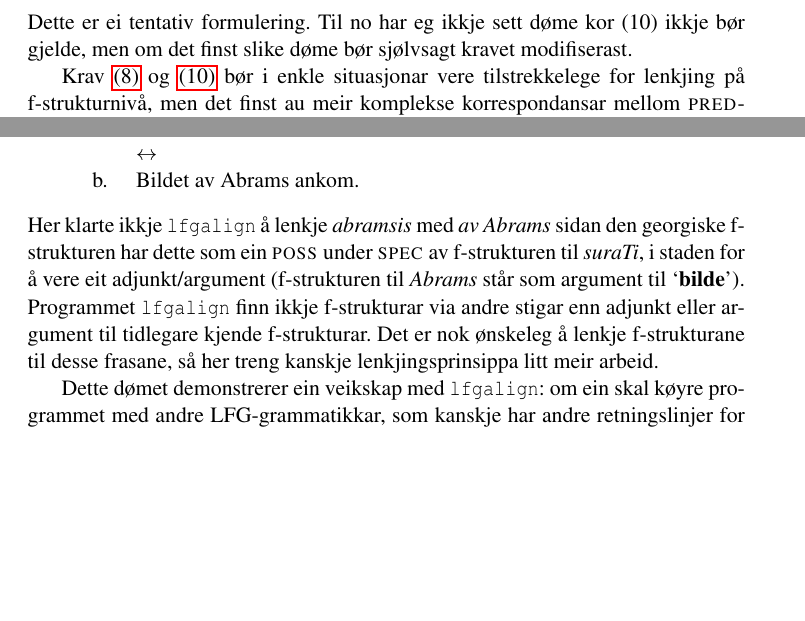
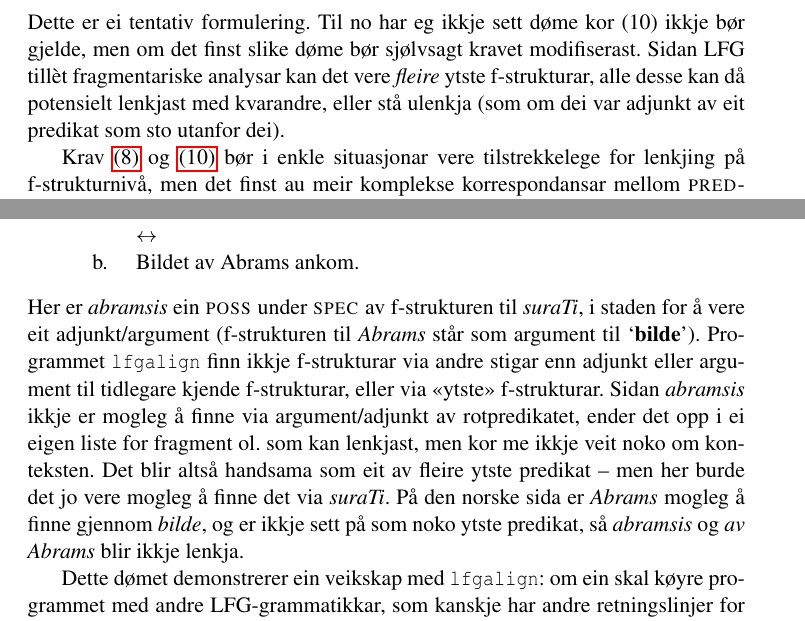
Before and after one commit to unhammer/lfgalign, a LaTeX thesis (thesis/lfgalign.tex): two parts of pages 24 and 56 of 66, joined at a grey line, cut so that both start at the same text, the shorter picture padded with empty space. The pictures show the PDF file thesis/lfgalign.pdf that the author committed with the source.

Commit message:
litt meir om 67 og 68.pl -- det ville vore mogleg å lenkje abramsis og 'av abrams' om unref-preds ikkje hoppa over preposisjonar, men det ville nok øydelagt andre setningspar

```diff
--- a/thesis/lfgalign.tex
+++ b/thesis/lfgalign.tex
@@ -1167,7 +1167,10 @@ min har eg difor følgt eit strengare krav enn \Last[e]:
 
 Dette er ei tentativ formulering. Til no har eg ikkje sett døme kor
 \Last ikkje bør gjelde, men om det finst slike døme bør sjølvsagt
-kravet modifiserast.
+kravet modifiserast. Sidan LFG tillèt fragmentariske analysar kan det
+vere \emph{fleire} ytste f-strukturar, alle desse kan då potensielt
+lenkjast med kvarandre, eller stå ulenkja (som om dei var adjunkt av
+eit predikat som sto utanfor dei).
 
 Krav \ref{krav:PRED} og \ref{krav:PRED-omgivnad} bør i enkle
 situasjonar vere tilstrekkelege for lenkjing på f-strukturnivå, men
@@ -2958,5 +2961,3 @@ Setning 67.pl og 68.pl er vist i \Next nedanfor:
      $\leftrightarrow$
      \b. Bildet av Abrams ankom.
 
-Her klarte ikkje \texttt{lfgalign} å lenkje \emph{abramsis} med \emph{av Abrams} sidan
-den georgiske f-strukturen har dette som ein \POSS{} under
@@ -2968 +2964 @@ f-strukturar. Det er nok ønskeleg å lenkje f-strukturane til desse
-frasane, så her treng kanskje lenkjingsprinsippa litt meir arbeid.
+ Her er \emph{abramsis} ein \POSS{} under \SPEC{} av f-strukturen til
@@ -2969,3 +2969,10 @@ frasane, så her treng kanskje lenkjingsprinsippa litt meir arbeid.
+ \emph{abramsis} ikkje er mogleg å finne via argument/adjunkt av
+ rotpredikatet, ender det opp i ei eigen liste for fragment ol. som
+ kan lenkjast, men kor me ikkje veit noko om konteksten. Det blir
+ altså handsama som eit av fleire ytste predikat -- men her burde det
+ jo vere mogleg å finne det via \emph{suraTi}. På den norske sida er
+ \emph{Abrams} mogleg å finne gjennom \emph{bilde}, og er ikkje sett på som noko
+ ytste predikat, så \emph{abramsis} og \emph{av Abrams} blir ikkje lenkja.
 
 Dette dømet demonstrerer ein veikskap med \texttt{lfgalign}: om ein skal
 køyre programmet med andre LFG-grammatikkar, som kanskje har andre
```
Also changed, not shown: thesis/lfgalign.pdf, thesis/lfgalign.tex (15 more changed lines), 1 other file.
